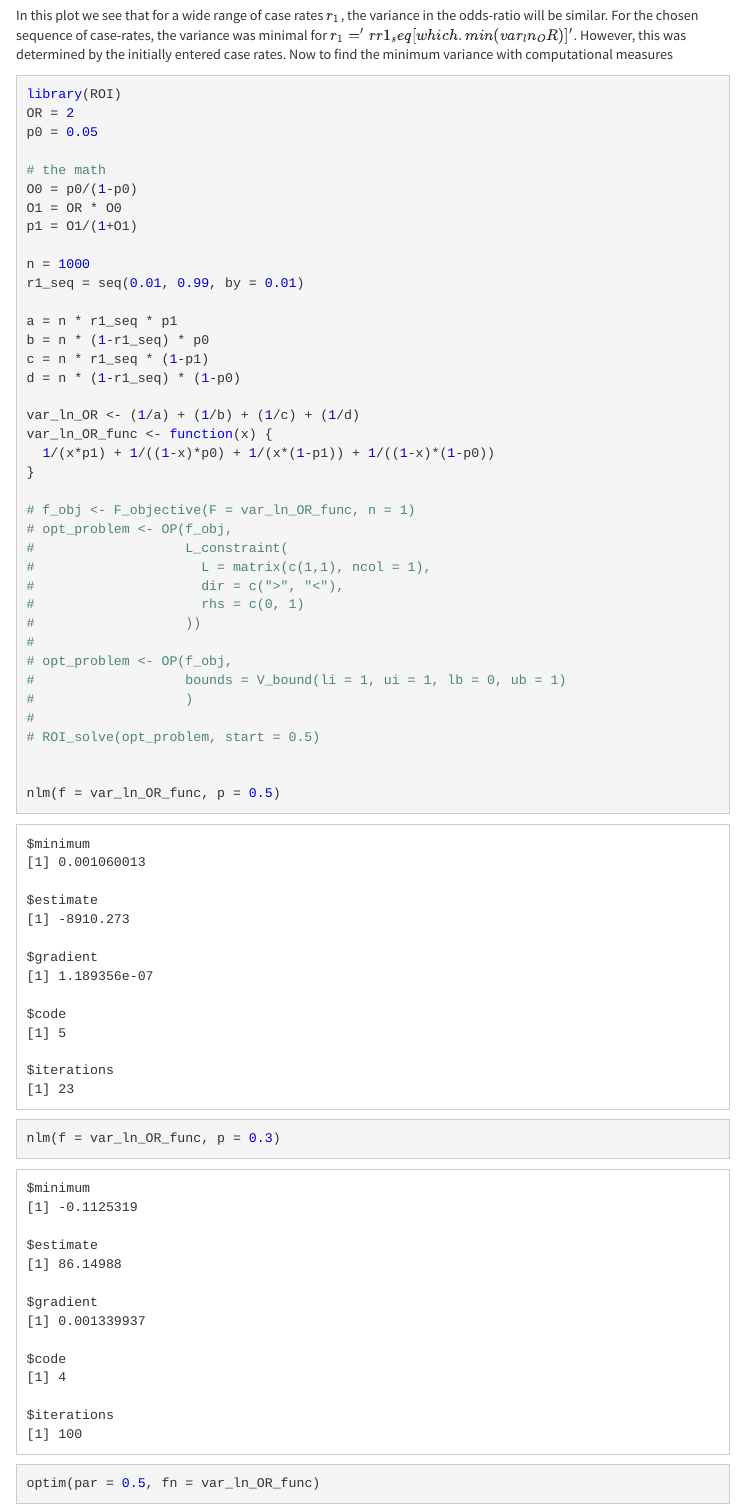
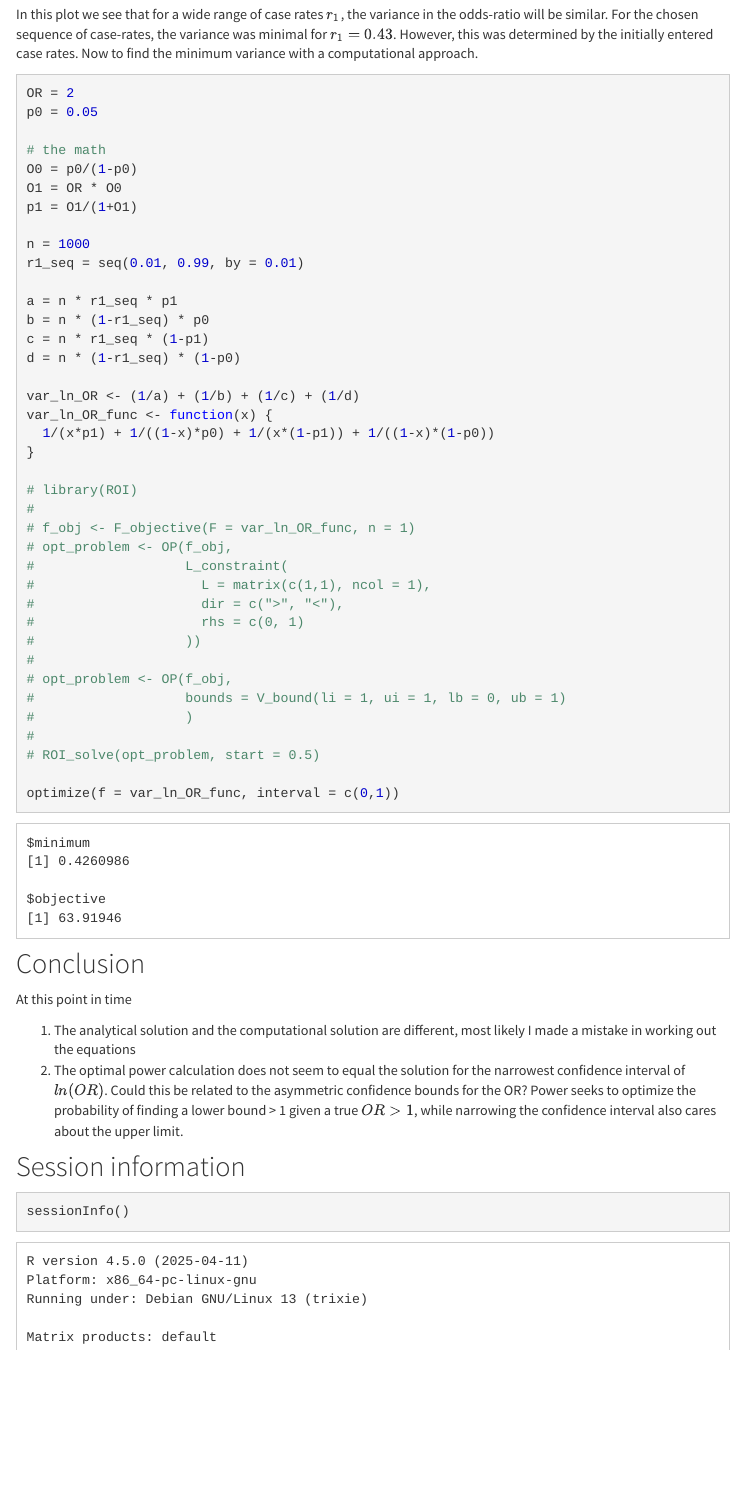
Before and after one commit to vanAmsterdam/epi_simulations, an R Markdown document (analysis/optimal_control_rate.Rmd): the page in a window 1100 px wide, from 5430 px down before the commit and from 5480 px down after it, so that both start at the same text. Rendered offline with R 4.5, knitr and Pandoc, with nearby package versions; menus at the side of the page are left out; common packages that the code uses without loading them are loaded.

Commit message:
added computatinal minimum + power calculation

````diff
--- a/analysis/optimal_control_rate.Rmd
+++ b/analysis/optimal_control_rate.Rmd
@@ -197,10 +200,9 @@ plot(r1_seq, var_ln_OR, type = "l",
 
 ```
 
-In this plot we see that for a wide range of case rates $r_{1}$, the variance in the odds-ratio will be similar. For the chosen sequence of case-rates, the variance was minimal for $r_{1} = 'r r1_seq[which.min(var_ln_OR)]'$. However, this was determined by the initially entered case rates. Now to find the minimum variance with computational measures
+In this plot we see that for a wide range of case rates $r_{1}$, the variance in the odds-ratio will be similar. For the chosen sequence of case-rates, the variance was minimal for $r_{1} = `r r1_seq[which.min(var_ln_OR)]`$. However, this was determined by the initially entered case rates. Now to find the minimum variance with a computational approach.
 
 ```{r}
-library(ROI)
 OR = 2
 p0 = 0.05
 
@@ -222,6 +224,8 @@ var_ln_OR_func <- function(x) {
   1/(x*p1) + 1/((1-x)*p0) + 1/(x*(1-p1)) + 1/((1-x)*(1-p0))
 }
 
+# library(ROI)
+#
 # f_obj <- F_objective(F = var_ln_OR_func, n = 1)
 # opt_problem <- OP(f_obj,
 #                   L_constraint(
@@ -236,6 +240,3 @@ var_ln_OR_func <- function(x) {
 #
 # ROI_solve(opt_problem, start = 0.5)
 
-
-nlm(f = var_ln_OR_func, p = 0.5)
-nlm(f = var_ln_OR_func, p = 0.3)
@@ -254,3 +251,5 @@ At this point in time
+1. The analytical solution and the computational solution are different, most likely I made a mistake in working out the equations
+2. The optimal power calculation does not seem to equal the solution for the narrowest confidence interval of $ln(OR)$. Could this be related to the asymmetric confidence bounds for the OR? Power seeks to optimize the probability of finding a lower bound > 1 given a true $OR > 1$, while narrowing the confidence interval also cares about the upper limit.
 
 
 ## Session information
````
Also changed, not shown: analysis/optimal_control_rate.Rmd (19 more changed lines).
